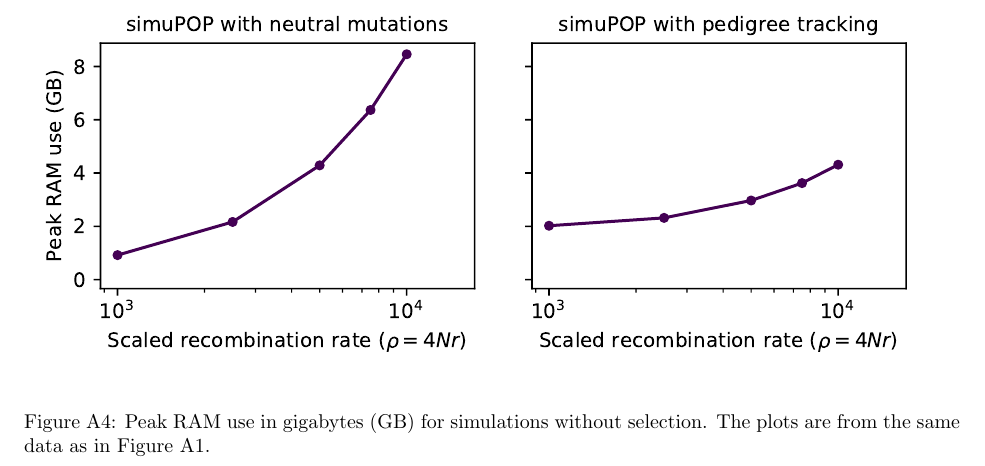
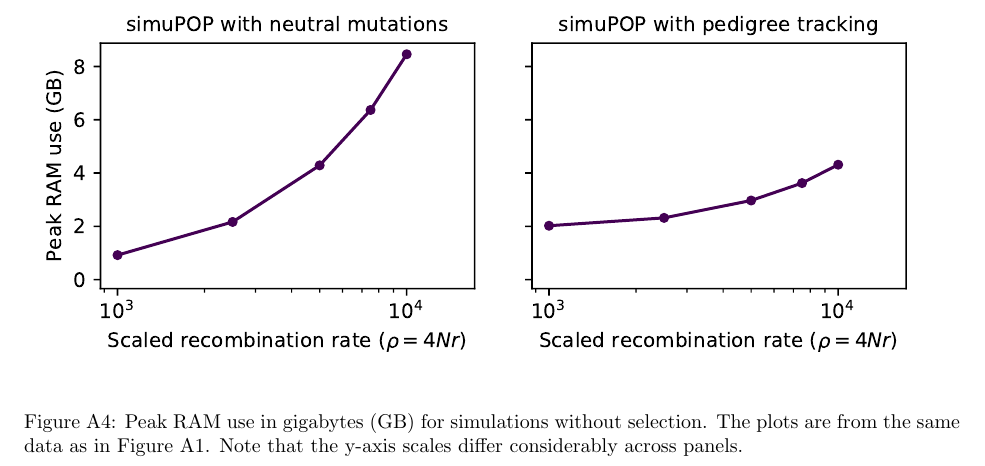
Before and after one commit to petrelharp/ftprime_ms, a LaTeX paper (forwards_paper.tex): part of page 22 of 22, cut so that both start at the same text. Compiled offline with pdfLaTeX.

Commit message:
not on y-axis scales

```diff
--- a/forwards_paper.tex
+++ b/forwards_paper.tex
@@ -1243,6 +1244,6 @@
 \begin{figure}
     \includegraphics[]{sims/memuse_nosel}
     \caption{\label{sfig:ramnosel}Peak RAM use in gigabytes (GB) for simulations without selection.  The plots are from
-    the same data as in Figure \ref{sfig:rawspeed_nosel}.}
+    the same data as in Figure \ref{sfig:rawspeed_nosel}. Note that the y-axis scales differ considerably across panels.}
 \end{figure}
 \end{document}
```
Also changed, not shown: forwards_paper.tex (3 more changed lines).
